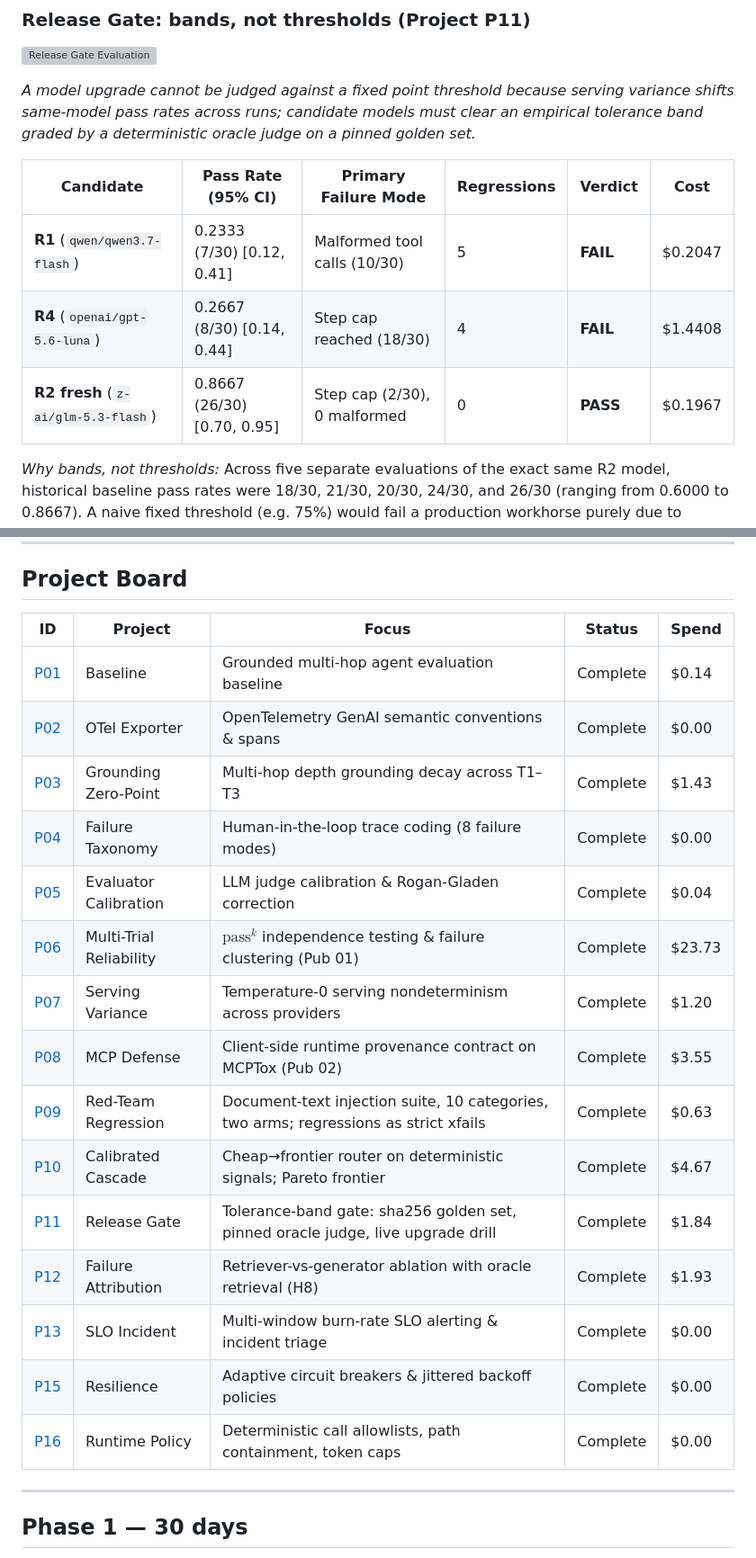
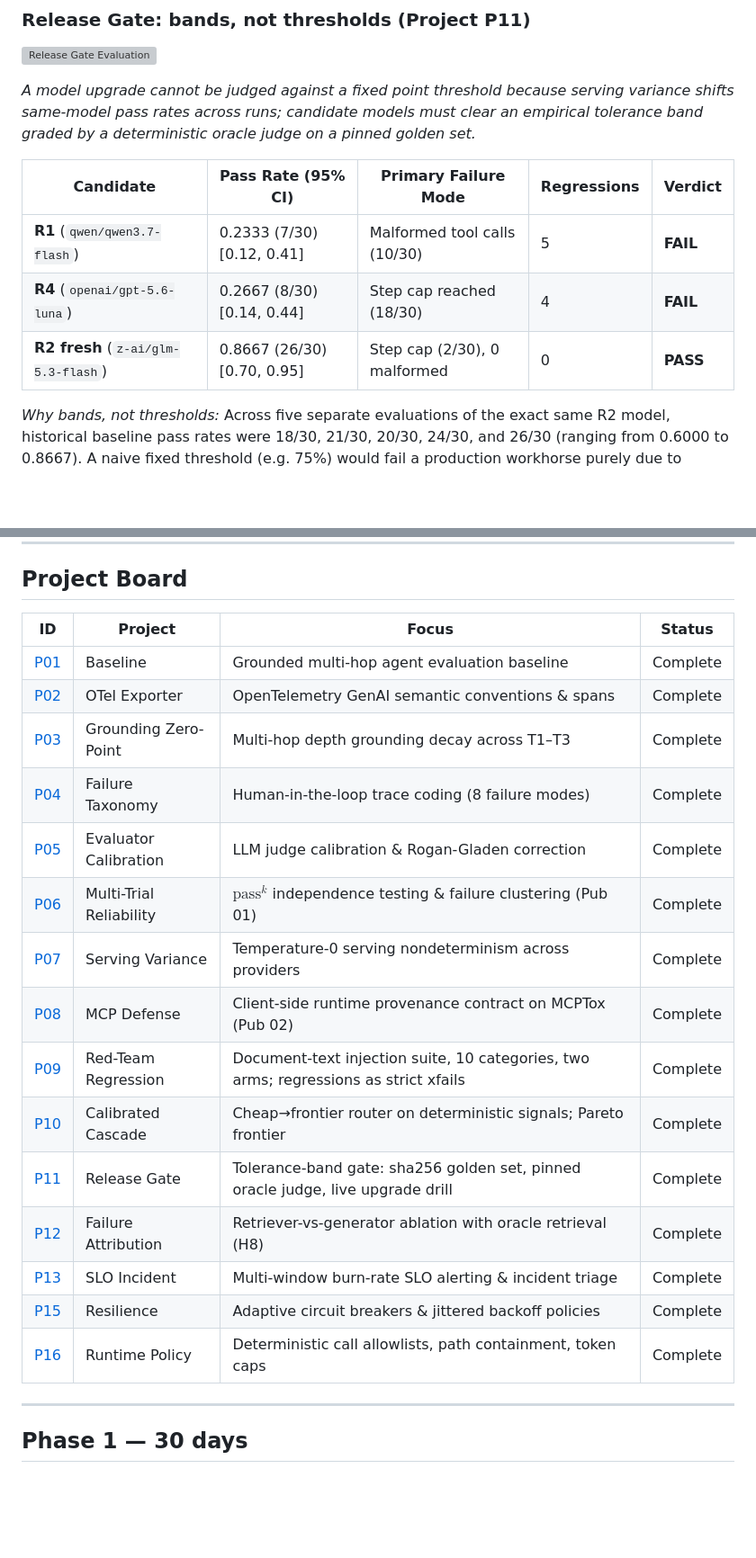
Before and after one commit to samirsawarkar/faultline-ai-reliability, a Markdown page: README.md, 2 parts joined by grey strips. Shown at 90% size. Drawn GitHub-style; blank space fills up the shorter version; grey boxes are pictures that could not be loaded.

Commit message:
README: drop the spend figures — Budget section, board Spend column, P11 cost column
Co-Authored-By: Claude Opus 5 <noreply@anthropic.com>

```diff
--- a/README.md
+++ b/README.md
@@ -193,11 +193,11 @@ hashes without subjective model judges in the loop.
 
 *A model upgrade cannot be judged against a fixed point threshold because serving variance shifts same-model pass rates across runs; candidate models must clear an empirical tolerance band graded by a deterministic oracle judge on a pinned golden set.*
 
-| Candidate | Pass Rate (95% CI) | Primary Failure Mode | Regressions | Verdict | Cost |
-|---|---|---|---|---|---|
-| **R1** (`qwen/qwen3.7-flash`) | 0.2333 (7/30) [0.12, 0.41] | Malformed tool calls (10/30) | 5 | **FAIL** | $0.2047 |
-| **R4** (`openai/gpt-5.6-luna`) | 0.2667 (8/30) [0.14, 0.44] | Step cap reached (18/30) | 4 | **FAIL** | $1.4408 |
-| **R2 fresh** (`z-ai/glm-5.3-flash`) | 0.8667 (26/30) [0.70, 0.95] | Step cap (2/30), 0 malformed | 0 | **PASS** | $0.1967 |
+| Candidate | Pass Rate (95% CI) | Primary Failure Mode | Regressions | Verdict |
+|---|---|---|---|---|
+| **R1** (`qwen/qwen3.7-flash`) | 0.2333 (7/30) [0.12, 0.41] | Malformed tool calls (10/30) | 5 | **FAIL** |
+| **R4** (`openai/gpt-5.6-luna`) | 0.2667 (8/30) [0.14, 0.44] | Step cap reached (18/30) | 4 | **FAIL** |
+| **R2 fresh** (`z-ai/glm-5.3-flash`) | 0.8667 (26/30) [0.70, 0.95] | Step cap (2/30), 0 malformed | 0 | **PASS** |
 
 *Why bands, not thresholds:* Across five separate evaluations of the exact same R2 model, historical baseline pass rates were 18/30, 21/30, 20/30, 24/30, and 26/30 (ranging from 0.6000 to 0.8667). A naive fixed threshold (e.g. 75%) would fail a production workhorse purely due to benign serving noise.
 *Decision rule:* `PASS if candidate pass_rate >= (min_observed - 1/n_golden) AND malformed_rate <= (max_observed + 1/n_golden); FAIL if pass_rate < (min_observed - 3/n_golden); otherwise WARN.`
@@ -230,23 +230,23 @@ Every experimental result is bound to immutable contracts and reproducible seeds
 
 ## Project Board
 
-| ID | Project | Focus | Status | Spend |
-|---|---|---|---|---|
-| [P01](projects/p01_baseline/) | Baseline | Grounded multi-hop agent evaluation baseline | Complete | $0.14 |
-| [P02](projects/p02_otel_exporter/) | OTel Exporter | OpenTelemetry GenAI semantic conventions & spans | Complete | $0.00 |
-| [P03](projects/p03_grounding/) | Grounding Zero-Point | Multi-hop depth grounding decay across T1–T3 | Complete | $1.43 |
-| [P04](projects/p04_taxonomy/) | Failure Taxonomy | Human-in-the-loop trace coding (8 failure modes) | Complete | $0.00 |
-| [P05](projects/p05_judge/) | Evaluator Calibration | LLM judge calibration & Rogan-Gladen correction | Complete | $0.04 |
-| [P06](projects/p06_passk/) | Multi-Trial Reliability | $\text{pass}^k$ independence testing & failure clustering (Pub 01) | Complete | $23.73 |
-| [P07](projects/p07_variance/) | Serving Variance | Temperature-0 serving nondeterminism across providers | Complete | $1.20 |
-| [P08](projects/p08_mcptox/) | MCP Defense | Client-side runtime provenance contract on MCPTox (Pub 02) | Complete | $3.55 |
-| [P09](projects/p09_redteam/) | Red-Team Regression | Document-text injection suite, 10 categories, two arms; regressions as strict xfails | Complete | $0.63 |
-| [P10](projects/p10_cascade/) | Calibrated Cascade | Cheap→frontier router on deterministic signals; Pareto frontier | Complete | $4.67 |
-| [P11](projects/p11_release_gate/) | Release Gate | Tolerance-band gate: sha256 golden set, pinned oracle judge, live upgrade drill | Complete | $1.84 |
-| [P12](projects/p12_attribution/) | Failure Attribution | Retriever-vs-generator ablation with oracle retrieval (H8) | Complete | $1.93 |
-| [P13](projects/p13_slo_incident/) | SLO Incident | Multi-window burn-rate SLO alerting & incident triage | Complete | $0.00 |
-| [P15](projects/p15_resilience/) | Resilience | Adaptive circuit breakers & jittered backoff policies | Complete | $0.00 |
-| [P16](projects/p16_runtime_policy/) | Runtime Policy | Deterministic call allowlists, path containment, token caps | Complete | $0.00 |
+| ID | Project | Focus | Status |
+|---|---|---|---|
+| [P01](projects/p01_baseline/) | Baseline | Grounded multi-hop agent evaluation baseline | Complete |
+| [P02](projects/p02_otel_exporter/) | OTel Exporter | OpenTelemetry GenAI semantic conventions & spans | Complete |
+| [P03](projects/p03_grounding/) | Grounding Zero-Point | Multi-hop depth grounding decay across T1–T3 | Complete |
+| [P04](projects/p04_taxonomy/) | Failure Taxonomy | Human-in-the-loop trace coding (8 failure modes) | Complete |
+| [P05](projects/p05_judge/) | Evaluator Calibration | LLM judge calibration & Rogan-Gladen correction | Complete |
+| [P06](projects/p06_passk/) | Multi-Trial Reliability | $\text{pass}^k$ independence testing & failure clustering (Pub 01) | Complete |
+| [P07](projects/p07_variance/) | Serving Variance | Temperature-0 serving nondeterminism across providers | Complete |
+| [P08](projects/p08_mcptox/) | MCP Defense | Client-side runtime provenance contract on MCPTox (Pub 02) | Complete |
+| [P09](projects/p09_redteam/) | Red-Team Regression | Document-text injection suite, 10 categories, two arms; regressions as strict xfails | Complete |
+| [P10](projects/p10_cascade/) | Calibrated Cascade | Cheap→frontier router on deterministic signals; Pareto frontier | Complete |
+| [P11](projects/p11_release_gate/) | Release Gate | Tolerance-band gate: sha256 golden set, pinned oracle judge, live upgrade drill | Complete |
+| [P12](projects/p12_attribution/) | Failure Attribution | Retriever-vs-generator ablation with oracle retrieval (H8) | Complete |
+| [P13](projects/p13_slo_incident/) | SLO Incident | Multi-window burn-rate SLO alerting & incident triage | Complete |
+| [P15](projects/p15_resilience/) | Resilience | Adaptive circuit breakers & jittered backoff policies | Complete |
+| [P16](projects/p16_runtime_policy/) | Runtime Policy | Deterministic call allowlists, path containment, token caps | Complete |
 
 ---
 
```
Also changed, not shown: other parts of README.md (+0 -6 lines).
